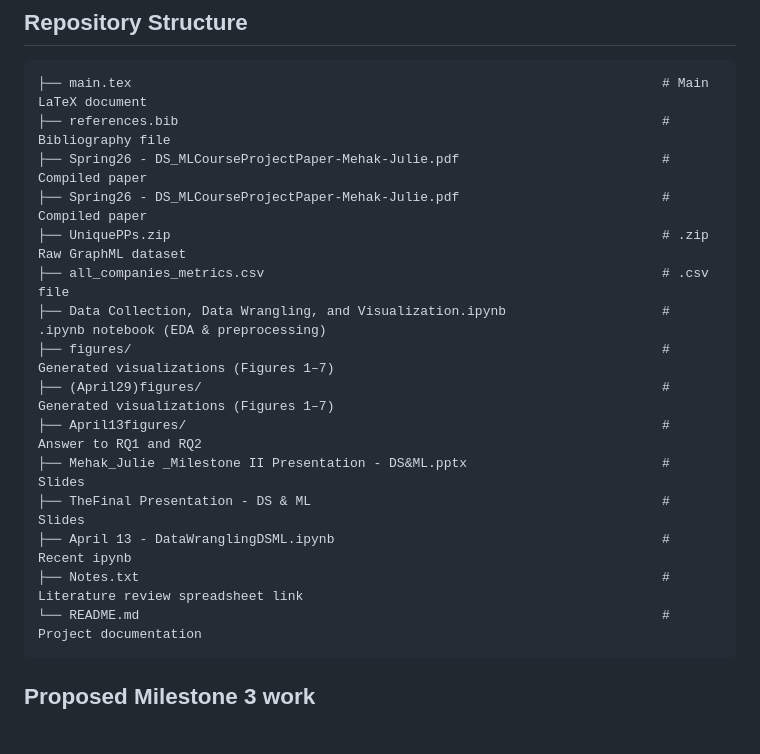
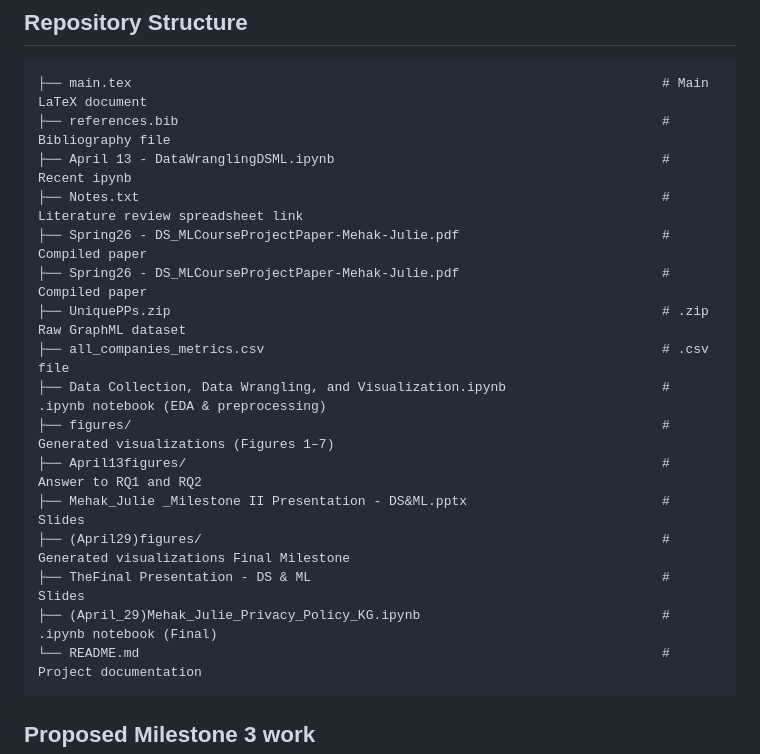
Before and after one commit to mehakpreet24/Mehak_Julie_DS-ML_PrivacyPolicyAnalysis, a Markdown page: README.md, the part around the change. Rendered like a GitHub page; blank space fills up the shorter version.

````diff
--- a/README.md
+++ b/README.md
@@ -70,18 +70,19 @@ Identification of outliers and high-complexity companies
 ```
 ├── main.tex                                                                    # Main LaTeX document
 ├── references.bib                                                              # Bibliography file
+├── April 13 - DataWranglingDSML.ipynb                                          # Recent ipynb
+├── Notes.txt                                                                   # Literature review spreadsheet link
 ├── Spring26 - DS_MLCourseProjectPaper-Mehak-Julie.pdf                          # Compiled paper
 ├── Spring26 - DS_MLCourseProjectPaper-Mehak-Julie.pdf                          # Compiled paper
 ├── UniquePPs.zip                                                               # .zip Raw GraphML dataset
 ├── all_companies_metrics.csv                                                   # .csv file
 ├── Data Collection, Data Wrangling, and Visualization.ipynb                    # .ipynb notebook (EDA & preprocessing)
 ├── figures/                                                                    # Generated visualizations (Figures 1–7)
-├── (April29)figures/                                                           # Generated visualizations (Figures 1–7)
 ├── April13figures/                                                             # Answer to RQ1 and RQ2
 ├── Mehak_Julie _Milestone II Presentation - DS&ML.pptx                         # Slides
+├── (April29)figures/                                                           # Generated visualizations Final Milestone
 ├── TheFinal Presentation - DS & ML                                             # Slides
-├── April 13 - DataWranglingDSML.ipynb                                          # Recent ipynb
-├── Notes.txt                                                                   # Literature review spreadsheet link
+├── (April_29)Mehak_Julie_Privacy_Policy_KG.ipynb                               # .ipynb notebook (Final)
 └── README.md                                                                   # Project documentation
 ```
 
````
